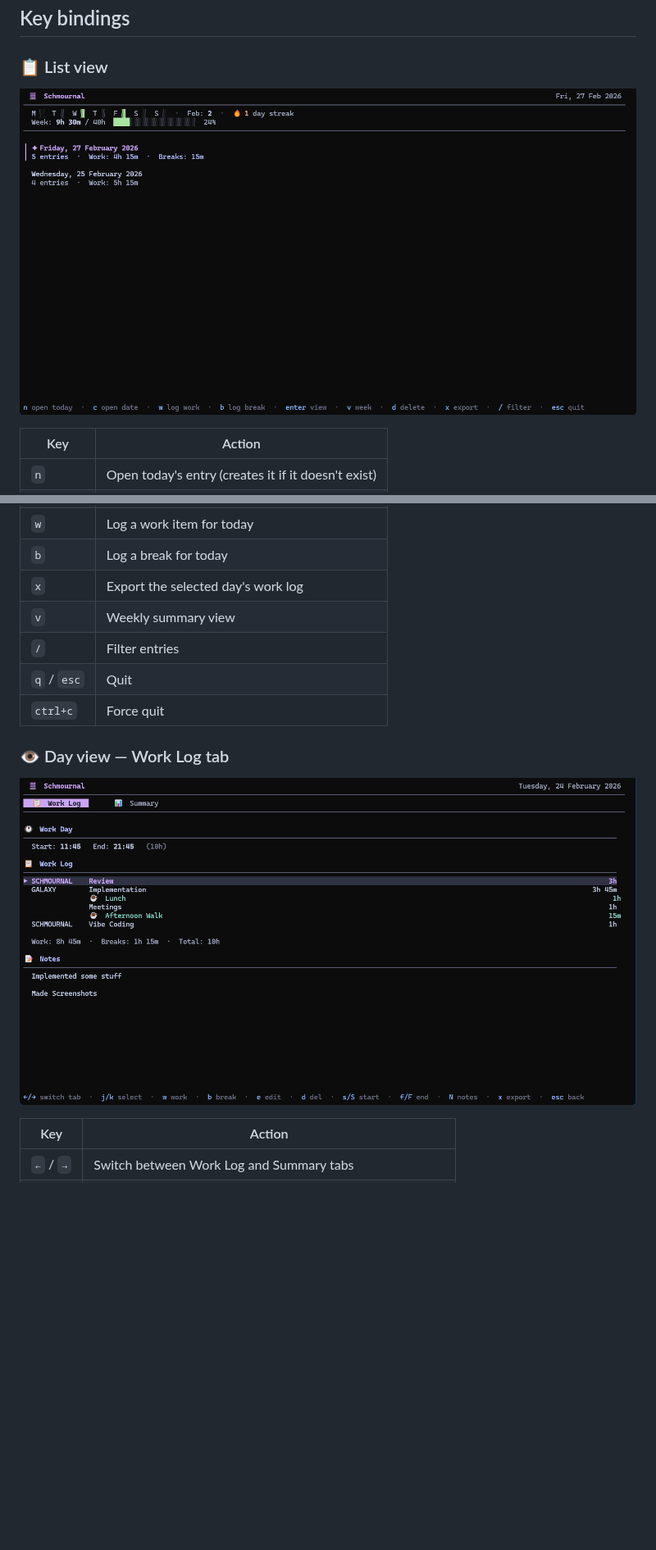
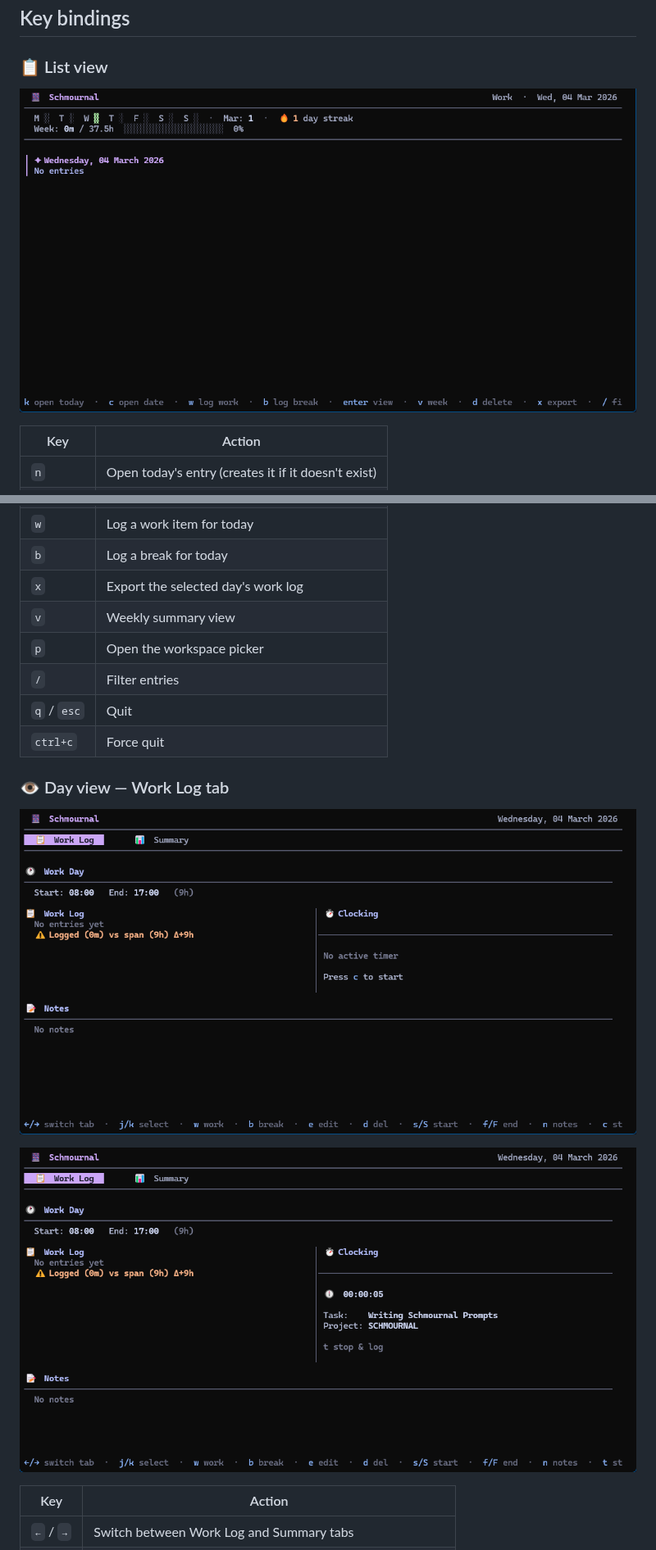
Before and after one commit to SleepyPxnda/schmournal, a Markdown page: README.md, 2 parts joined by grey strips. Shown at 82% size. Rendered like a GitHub page; pictures changed too: images/day-worklog-clock.png (added), images/day-worklog.png, images/overview.png; blank space fills up the shorter version.

```diff
--- a/README.md
+++ b/README.md
@@ -40,6 +42,7 @@ Exports are written to `~/.journal/exports/export-YYYY-MM-DD.md`.
 | `b` | Log a break for today |
 | `x` | Export the selected day's work log |
 | `v` | Weekly summary view |
+| `p` | Open the workspace picker |
 | `/` | Filter entries |
 | `q` / `esc` | Quit |
 | `ctrl+c` | Force quit |
@@ -47,6 +50,8 @@ Exports are written to `~/.journal/exports/export-YYYY-MM-DD.md`.
 ### 👁 Day view — Work Log tab
 
 ![Day view](images/day-worklog.png)
+
+![Day view with clock running](images/day-worklog-clock.png)
 
 | Key | Action |
 |-----|--------|
```
Also changed, not shown: other parts of README.md (+59 -4 lines), images/workspace-picker.png (added), 9 other files.
